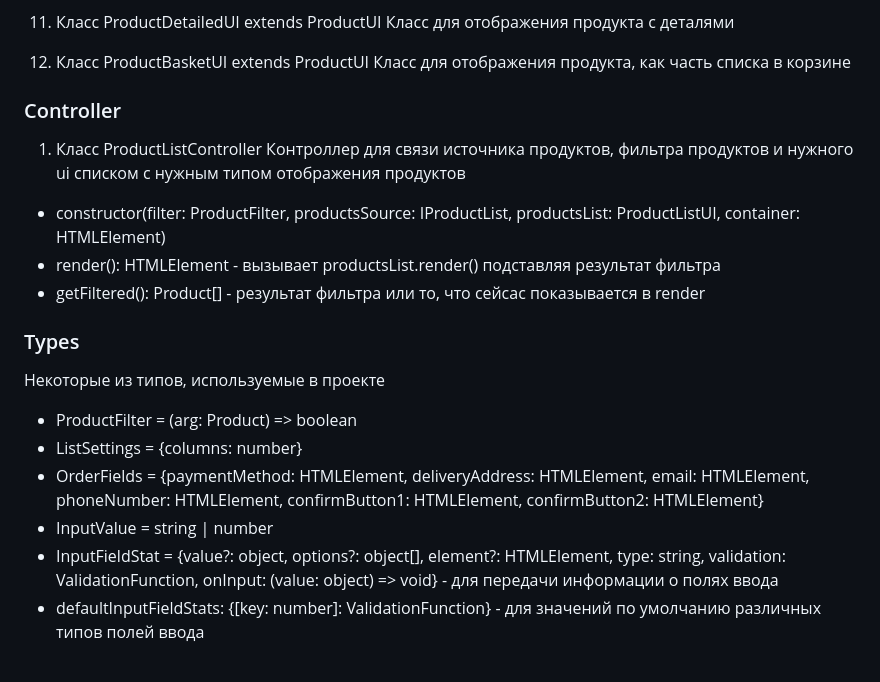
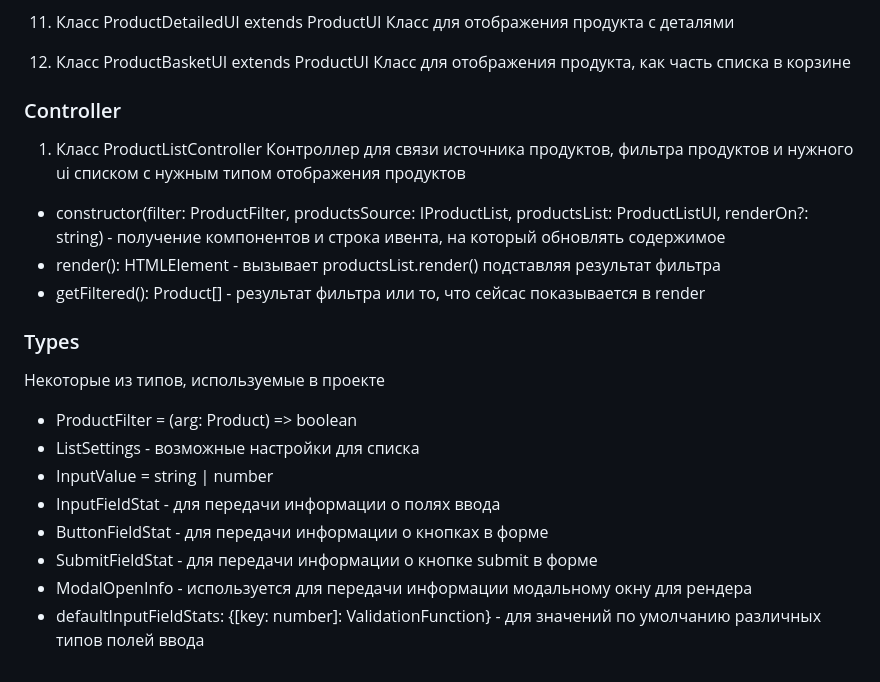
Before and after one commit to Tefaier/web-larek-frontend, a Markdown page: README.md, the part around the change printed below. GitHub-like rendering.

```diff
--- a/README.md
+++ b/README.md
@@ -122,19 +126,20 @@ yarn build
 12. Класс ProductBasketUI extends ProductUI
 Класс для отображения продукта, как часть списка в корзине
 
-
 ### Controller
 1. Класс ProductListController
 Контроллер для связи источника продуктов, фильтра продуктов и нужного ui списком с нужным типом отображения продуктов
-- constructor(filter: ProductFilter, productsSource: IProductList, productsList: ProductListUI, container: HTMLElement)
+- constructor(filter: ProductFilter, productsSource: IProductList, productsList: ProductListUI, renderOn?: string) - получение компонентов и строка ивента, на который обновлять содержимое
 - render(): HTMLElement - вызывает productsList.render() подставляя результат фильтра
 - getFiltered(): Product[] - результат фильтра или то, что сейсас показывается в render
 
 ### Types
 Некоторые из типов, используемые в проекте
 - ProductFilter = (arg: Product) => boolean
-- ListSettings = {columns: number}
-- OrderFields = {paymentMethod: HTMLElement, deliveryAddress: HTMLElement, email: HTMLElement, phoneNumber: HTMLElement, confirmButton1: HTMLElement, confirmButton2: HTMLElement}
+- ListSettings - возможные настройки для списка
 - InputValue = string | number
-- InputFieldStat = {value?: object, options?: object[], element?: HTMLElement, type: string, validation: ValidationFunction, onInput: (value: object) => void} - для передачи информации о полях ввода
+- InputFieldStat - для передачи информации о полях ввода
+- ButtonFieldStat - для передачи информации о кнопках в форме
+- SubmitFieldStat - для передачи информации о кнопке submit в форме
+- ModalOpenInfo<T> - используется для передачи информации модальному окну для рендера
 - defaultInputFieldStats: {[key: number]: ValidationFunction} - для значений по умолчанию различных типов полей ввода
```
Also changed, not shown: other parts of README.md (+12 -8 lines).
